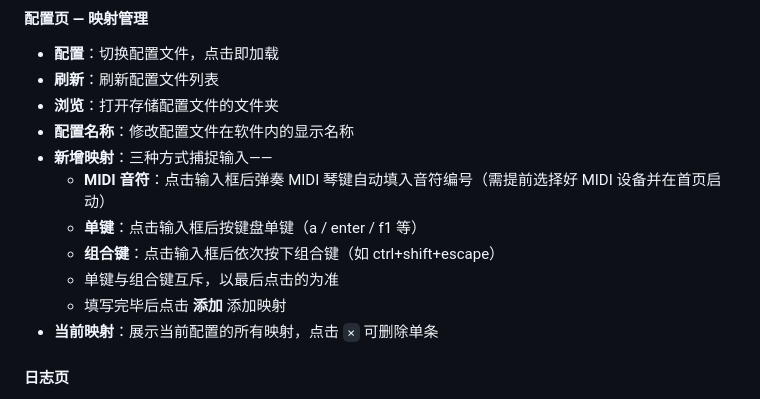
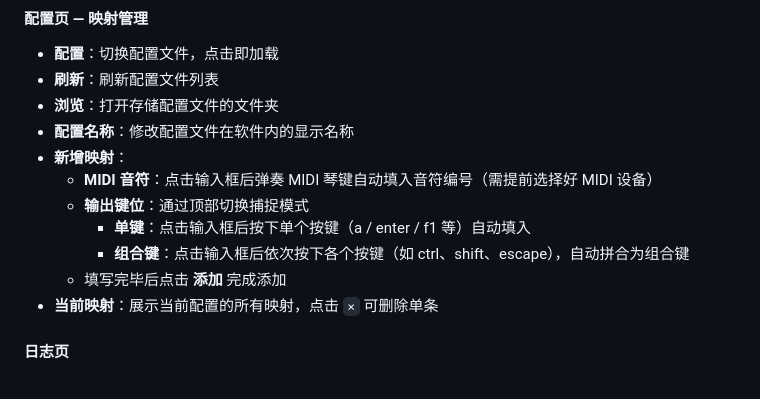
Before and after one commit to MarchSnow-1/MIDITap, a Markdown page: README_zh-CN.md, the part around the change. GitHub-like rendering.

```diff
--- a/README_zh-CN.md
+++ b/README_zh-CN.md
@@ -67,12 +67,12 @@ MIDITap 是一个调用 Windows 原生 API 的低延迟 MIDI → 键盘映射工
 - **刷新**：刷新配置文件列表
 - **浏览**：打开存储配置文件的文件夹
 - **配置名称**：修改配置文件在软件内的显示名称
-- **新增映射**：三种方式捕捉输入——
-  - **MIDI 音符**：点击输入框后弹奏 MIDI 琴键自动填入音符编号（需提前选择好 MIDI 设备并在首页启动）
-  - **单键**：点击输入框后按键盘单键（a / enter / f1 等）
-  - **组合键**：点击输入框后依次按下组合键（如 ctrl+shift+escape）
-  - 单键与组合键互斥，以最后点击的为准
-  - 填写完毕后点击 **添加** 添加映射
+- **新增映射**：
+  - **MIDI 音符**：点击输入框后弹奏 MIDI 琴键自动填入音符编号（需提前选择好 MIDI 设备）
+  - **输出键位**：通过顶部切换捕捉模式
+    - **单键**：点击输入框后按下单个按键（a / enter / f1 等）自动填入
+    - **组合键**：点击输入框后依次按下各个按键（如 ctrl、shift、escape），自动拼合为组合键
+  - 填写完毕后点击 **添加** 完成添加
 - **当前映射**：展示当前配置的所有映射，点击 `×` 可删除单条
 
 #### 日志页
```
Also changed, not shown: README.md (+5 -5 lines).
